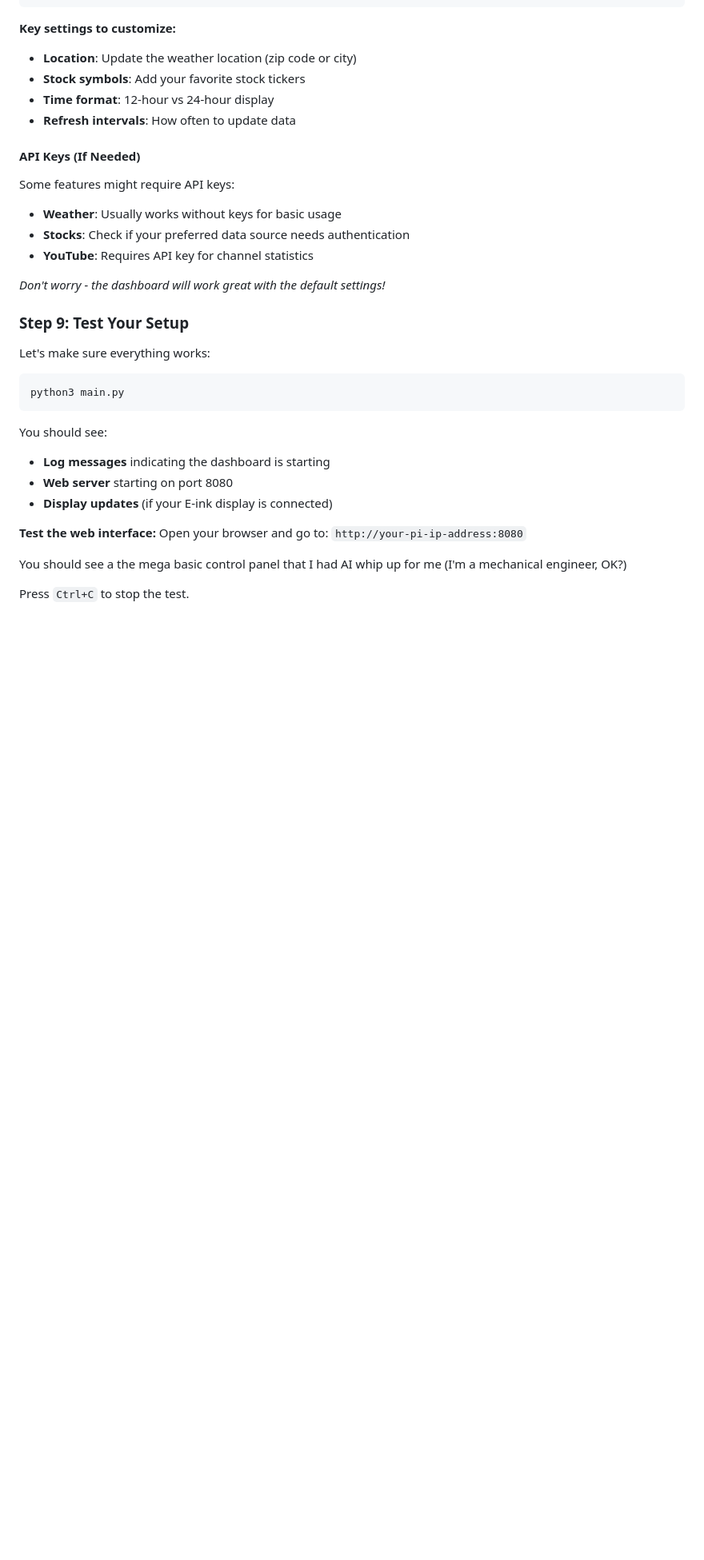
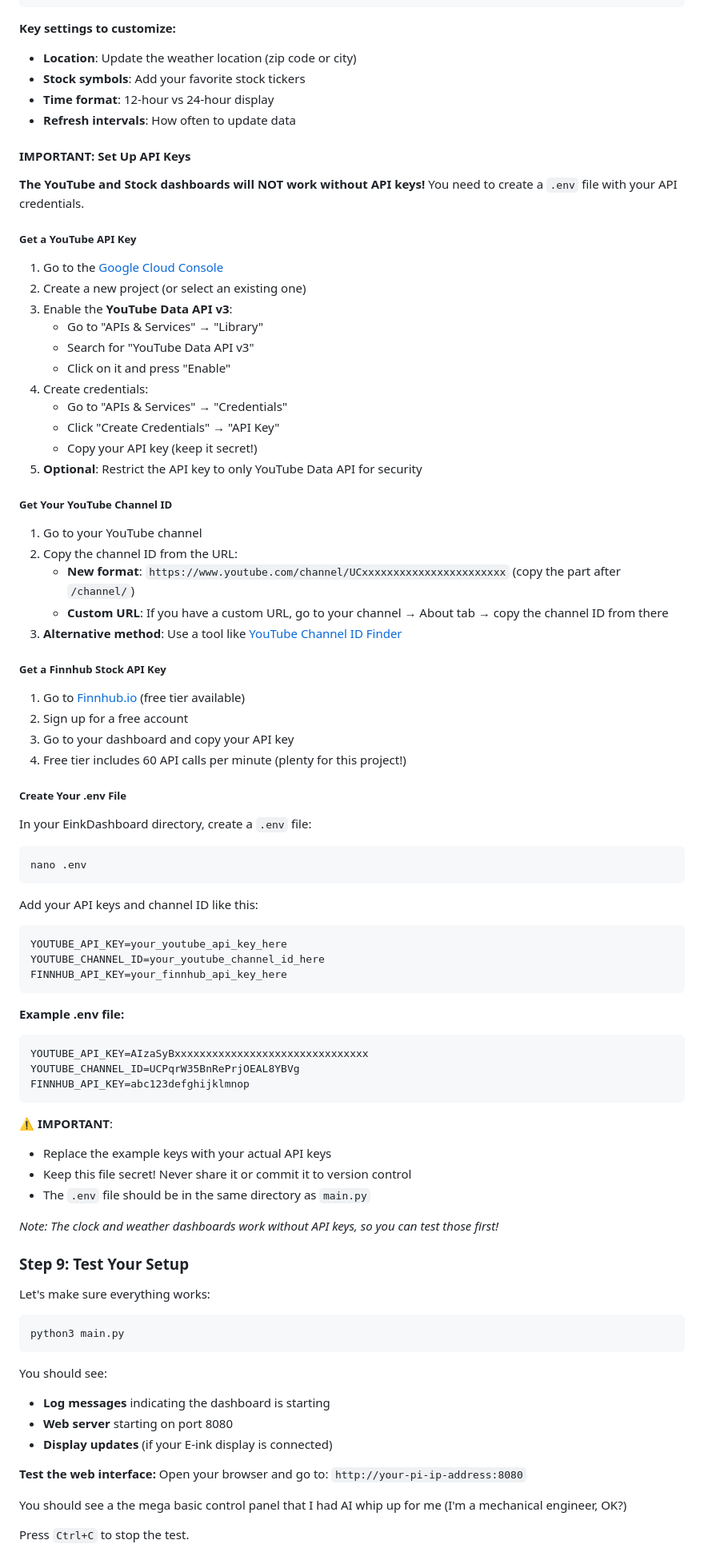
Before and after one commit to MostlyFunctionalEngineering/EinkDashboard, a Markdown page: README.md, the part around the change. Shown at 80% size. Drawn GitHub-style; blank space fills up the shorter version.

Commit message:
chore: Adding API key instructions to the readme

````diff
--- a/README.md
+++ b/README.md
@@ -120,13 +120,64 @@ nano config.yaml
 - **Time format**: 12-hour vs 24-hour display
 - **Refresh intervals**: How often to update data
 
-#### API Keys (If Needed)
-Some features might require API keys:
-- **Weather**: Usually works without keys for basic usage
-- **Stocks**: Check if your preferred data source needs authentication
-- **YouTube**: Requires API key for channel statistics
+#### **IMPORTANT: Set Up API Keys**
 
-*Don't worry - the dashboard will work great with the default settings!*
+**The YouTube and Stock dashboards will NOT work without API keys!** You need to create a `.env` file with your API credentials.
+
+##### Get a YouTube API Key
+1. Go to the [Google Cloud Console](https://console.cloud.google.com/)
+2. Create a new project (or select an existing one)
+3. Enable the **YouTube Data API v3**:
+   - Go to "APIs & Services" → "Library"
+   - Search for "YouTube Data API v3"
+   - Click on it and press "Enable"
+4. Create credentials:
+   - Go to "APIs & Services" → "Credentials"
+   - Click "Create Credentials" → "API Key"
+   - Copy your API key (keep it secret!)
+5. **Optional**: Restrict the API key to only YouTube Data API for security
+
+##### Get Your YouTube Channel ID
+1. Go to your YouTube channel
+2. Copy the channel ID from the URL:
+   - **New format**: `https://www.youtube.com/channel/UCxxxxxxxxxxxxxxxxxxxxxxx` (copy the part after `/channel/`)
+   - **Custom URL**: If you have a custom URL, go to your channel → About tab → copy the channel ID from there
+3. **Alternative method**: Use a tool like [YouTube Channel ID Finder](https://commentpicker.com/youtube-channel-id.php)
+
+##### Get a Finnhub Stock API Key
+1. Go to [Finnhub.io](https://finnhub.io/) (free tier available)
+2. Sign up for a free account
+3. Go to your dashboard and copy your API key
+4. Free tier includes 60 API calls per minute (plenty for this project!)
+
+##### Create Your .env File
+In your EinkDashboard directory, create a `.env` file:
+
+```bash
+nano .env
+```
+
+Add your API keys and channel ID like this:
+
+```
+YOUTUBE_API_KEY=your_youtube_api_key_here
+YOUTUBE_CHANNEL_ID=your_youtube_channel_id_here
+FINNHUB_API_KEY=your_finnhub_api_key_here
+```
+
+**Example .env file:**
+```
+YOUTUBE_API_KEY=AIzaSyBxxxxxxxxxxxxxxxxxxxxxxxxxxxxxxx
+YOUTUBE_CHANNEL_ID=UCPqrW35BnRePrjOEAL8YBVg
+FINNHUB_API_KEY=abc123defghijklmnop
+```
+
+**⚠️ IMPORTANT**:
+- Replace the example keys with your actual API keys
+- Keep this file secret! Never share it or commit it to version control
+- The `.env` file should be in the same directory as `main.py`
+
+*Note: The clock and weather dashboards work without API keys, so you can test those first!*
 
 ### Step 9: Test Your Setup
 
````
